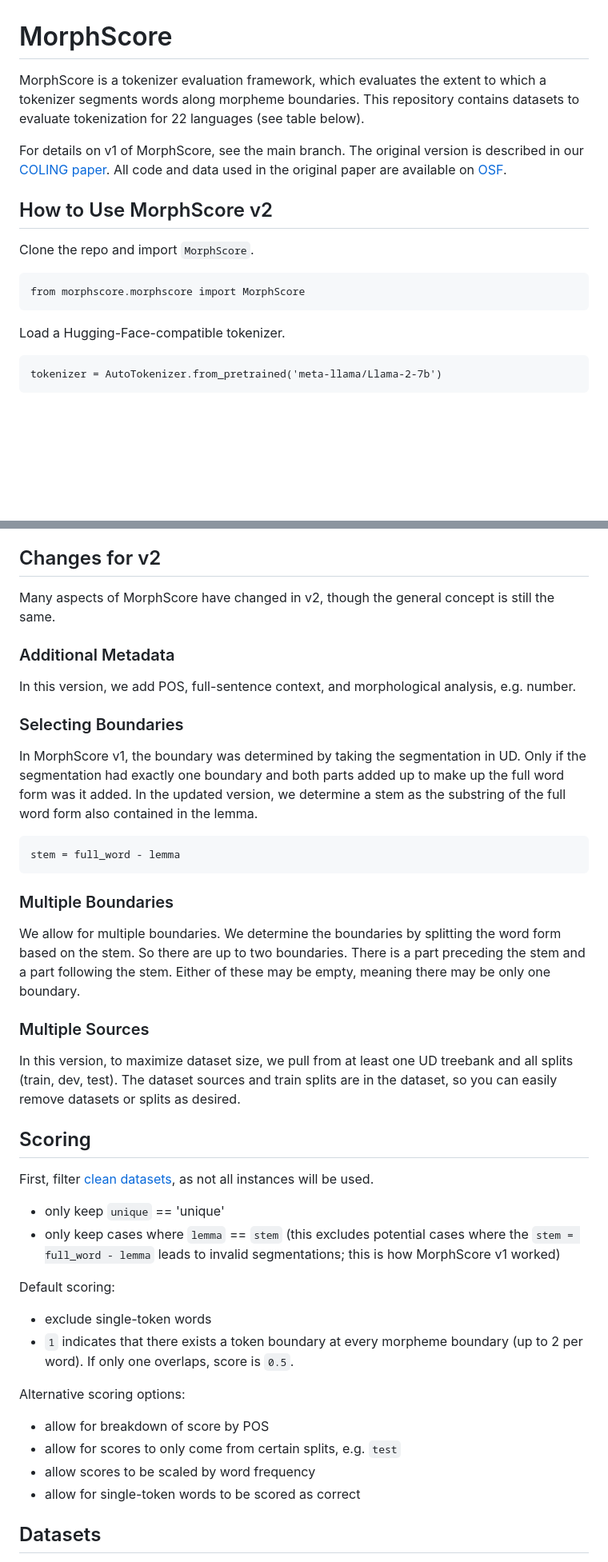
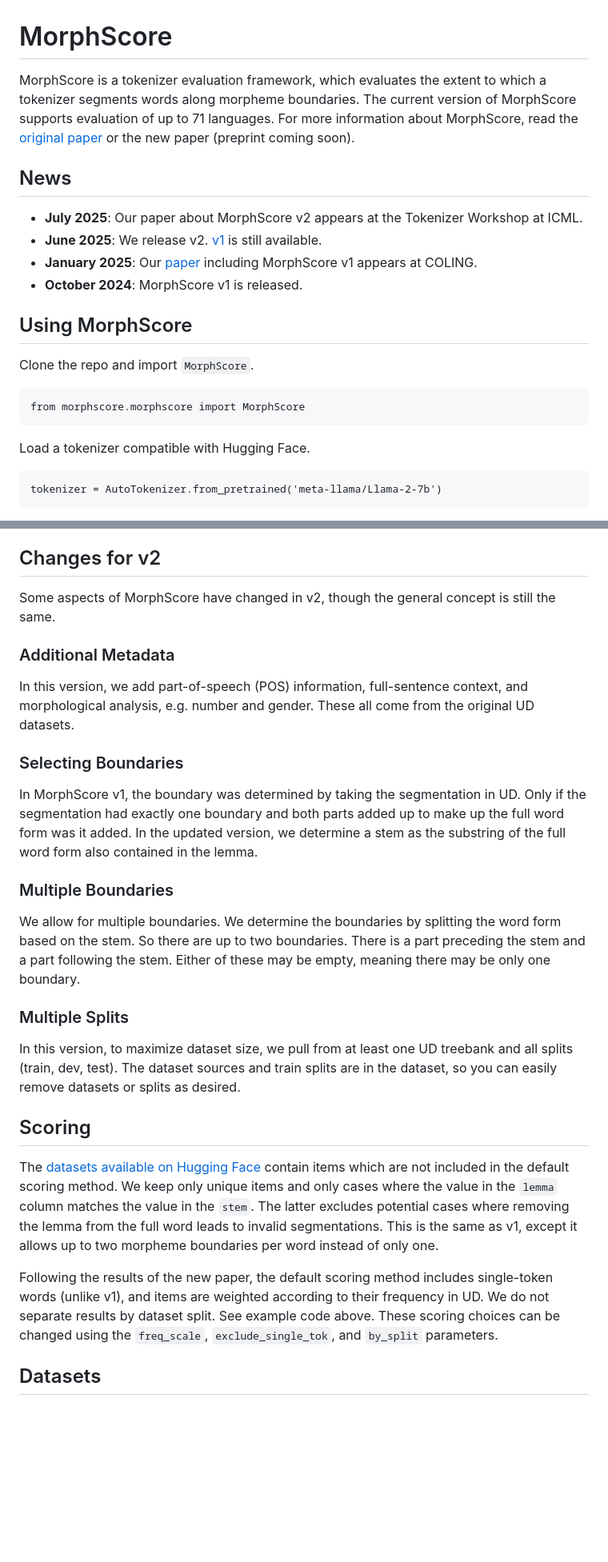
Before and after one commit to catherinearnett/morphscore, a Markdown page: README.md, 2 parts joined by grey strips. Shown: that part at 80% size. Rendered like a GitHub page; blank space fills up the shorter version.

````diff
--- a/README.md
+++ b/README.md
@@ -1,10 +1,15 @@
 # MorphScore
 
-MorphScore is a tokenizer evaluation framework, which evaluates the extent to which a tokenizer segments words along morpheme boundaries. This repository contains datasets to evaluate tokenization for 22 languages (see table below).
+MorphScore is a tokenizer evaluation framework, which evaluates the extent to which a tokenizer segments words along morpheme boundaries. The current version of MorphScore supports evaluation of up to 71 languages. For more information about MorphScore, read the [original paper](https://aclanthology.org/2025.coling-main.441/) or the new paper (preprint coming soon).
 
-For details on v1 of MorphScore, see the main branch. The original version is described in our [COLING paper](https://aclanthology.org/2025.coling-main.441/). All code and data used in the original paper are available on [OSF](https://osf.io/jukzd/?view_only=3d0d491d24074215a0ab81f72a693c16).
+## News
 
-## How to Use MorphScore v2
+* **July 2025**: Our paper about MorphScore v2 appears at the Tokenizer Workshop at ICML.
+* **June 2025**: We release v2. [v1](https://github.com/catherinearnett/morphscore/tree/v1) is still available.
+* **January 2025**: Our [paper](https://aclanthology.org/2025.coling-main.441/) including MorphScore v1 appears at COLING.
+* **October 2024**: MorphScore v1 is released.
+
+## Using MorphScore
 
 Clone the repo and import `MorphScore`.
 
@@ -12,7 +17,7 @@ Clone the repo and import `MorphScore`.
 from morphscore.morphscore import MorphScore
 ```
 
-Load a Hugging-Face-compatible tokenizer.
+Load a tokenizer compatible with Hugging Face.
 
 ```
 tokenizer = AutoTokenizer.from_pretrained('meta-llama/Llama-2-7b')
@@ -41,42 +46,28 @@ The main metrics returned in `result` are:
 
 ## Changes for v2
 
-Many aspects of MorphScore have changed in v2, though the general concept is still the same.
+Some aspects of MorphScore have changed in v2, though the general concept is still the same.
 
 ### Additional Metadata
 
-In this version, we add POS, full-sentence context, and morphological analysis, e.g. number.
+In this version, we add part-of-speech (POS) information, full-sentence context, and morphological analysis, e.g. number and gender. These all come from the original UD datasets.
 
 ### Selecting Boundaries
 In MorphScore v1, the boundary was determined by taking the segmentation in UD. Only if the segmentation had exactly one boundary and both parts added up to make up the full word form was it added. In the updated version, we determine a stem as the substring of the full word form also contained in the lemma.
-
-```
-stem = full_word - lemma
-```
 
 ### Multiple Boundaries
 
 We allow for multiple boundaries. We determine the boundaries by splitting the word form based on the stem. So there are up to two boundaries. There is a part preceding the stem and a part following the stem. Either of these may be empty, meaning there may be only one boundary.
 
-### Multiple Sources
+### Multiple Splits
 
 In this version, to maximize dataset size, we pull from at least one UD treebank and all splits (train, dev, test). The dataset sources and train splits are in the dataset, so you can easily remove datasets or splits as desired.
 
 ## Scoring
 
-First, filter [clean datasets](https://huggingface.co/datasets/catherinearnett/morphscore), as not all instances will be used.
-*  only keep `unique` == 'unique'
-*  only keep cases where `lemma` == `stem` (this excludes potential cases where the `stem = full_word - lemma` leads to invalid segmentations; this is how MorphScore v1 worked)
+The [datasets available on Hugging Face](https://huggingface.co/datasets/catherinearnett/morphscore) contain items which are not included in the default scoring method. We keep only unique items and only cases where the value in the `lemma` column matches the value in the `stem`. The latter excludes potential cases where removing the lemma from the full word leads to invalid segmentations. This is the same as v1, except it allows up to two morpheme boundaries per word instead of only one.
 
-Default scoring:
-*  exclude single-token words
-*  `1` indicates that there exists a token boundary at every morpheme boundary (up to 2 per word). If only one overlaps, score is `0.5`.
-
-Alternative scoring options:
-*  allow for breakdown of score by POS
-*  allow for scores to only come from certain splits, e.g. `test`
-*  allow scores to be scaled by word frequency
-*  allow for single-token words to be scored as correct
+Following the results of the new paper, the default scoring method includes single-token words (unlike v1), and items are weighted according to their frequency in UD. We do not separate results by dataset split. See example code above. These scoring choices can be changed using the `freq_scale`, `exclude_single_tok`, and `by_split` parameters.
 
 ## Datasets
 
````
Also changed, not shown: other parts of README.md (+13 -30 lines).
